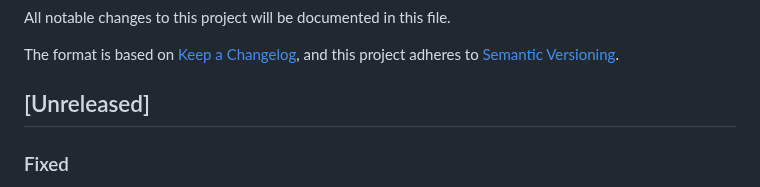
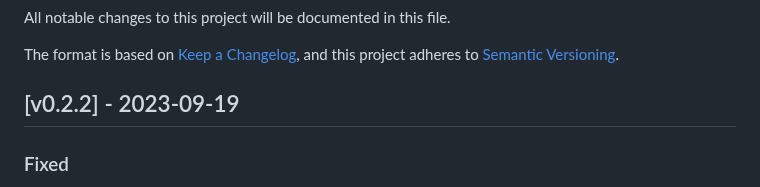
Before and after one commit to kislerdm/terraform-provider-neon, a Markdown page: CHANGELOG.md, the part around the change. Rendered like a GitHub page.

Commit message:
docu: update changelog
Signed-off-by: Dmitry Kisler <admin@dkisler.com>

```diff
--- a/CHANGELOG.md
+++ b/CHANGELOG.md
@@ -5,7 +5,7 @@ All notable changes to this project will be documented in this file.
 The format is based on [Keep a Changelog](https://keepachangelog.com/en/1.0.0/),
 and this project adheres to [Semantic Versioning](https://semver.org/spec/v2.0.0.html).
 
-## [Unreleased]
+## [v0.2.2] - 2023-09-19
 
 ### Fixed
 
```
